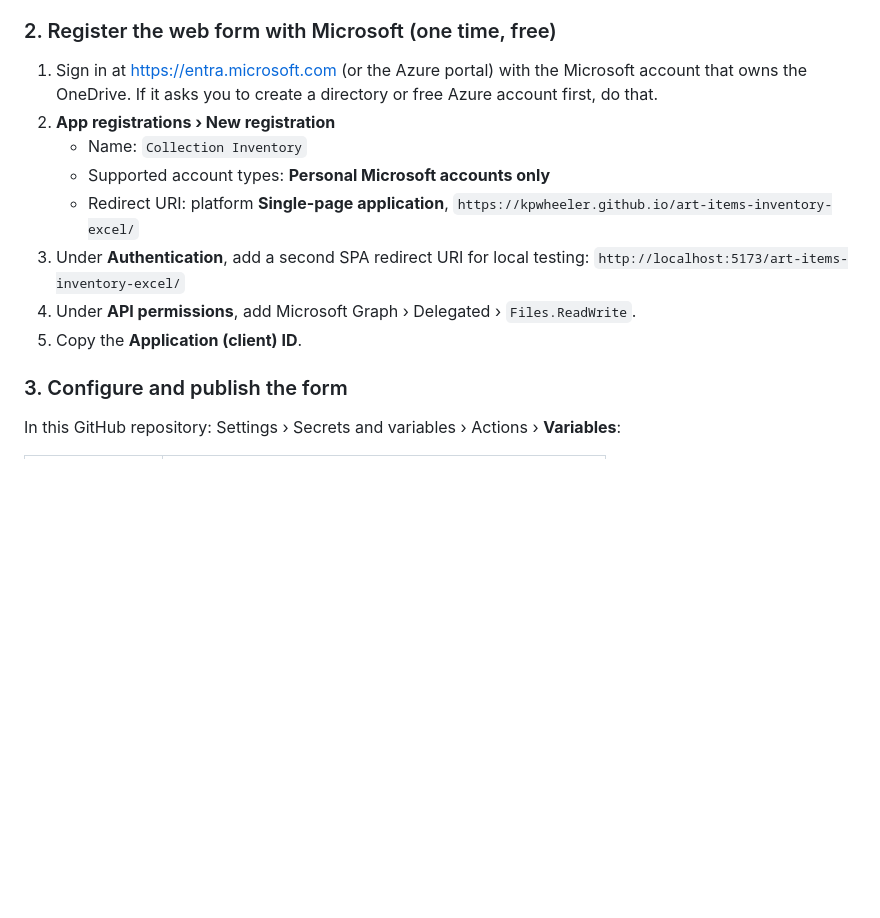
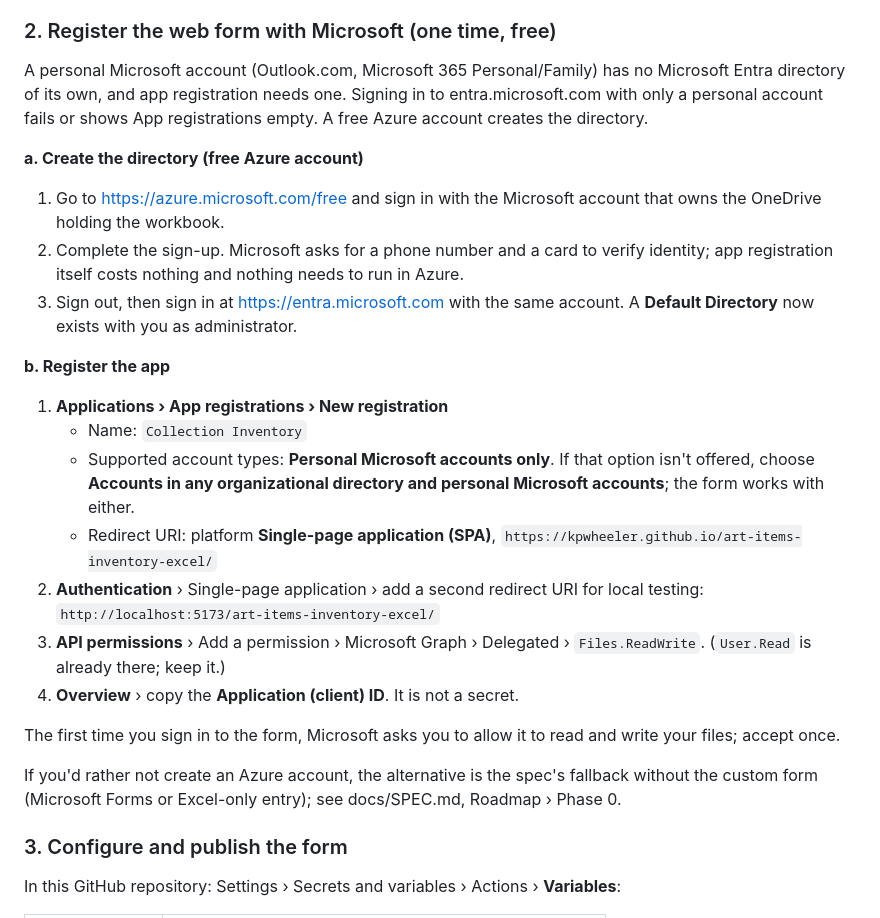
Before and after one commit to kpwheeler/art-items-inventory-excel, a Markdown page: README.md, the part around the change. Rendered like a GitHub page; blank space fills up the shorter version.

Commit message:
README: register the app via a free Azure account
A personal Microsoft account has no Entra directory, so app registration
needs a free Azure account first. Spell out those steps and the account-type
choice when "Personal Microsoft accounts only" isn't offered.

Co-Authored-By: Claude Opus 5.5 <noreply@anthropic.com>

```diff
--- a/README.md
+++ b/README.md
@@ -46,17 +46,39 @@ because the query combines the workbook with a web source: choose **Public** for
 
 ### 2. Register the web form with Microsoft (one time, free)
 
-1. Sign in at <https://entra.microsoft.com> (or the Azure portal) with the Microsoft account that
-   owns the OneDrive. If it asks you to create a directory or free Azure account first, do that.
-2. **App registrations › New registration**
+A personal Microsoft account (Outlook.com, Microsoft 365 Personal/Family) has no Microsoft Entra
+directory of its own, and app registration needs one. Signing in to entra.microsoft.com with only a
+personal account fails or shows App registrations empty. A free Azure account creates the directory.
+
+**a. Create the directory (free Azure account)**
+
+1. Go to <https://azure.microsoft.com/free> and sign in with the Microsoft account that owns the
+   OneDrive holding the workbook.
+2. Complete the sign-up. Microsoft asks for a phone number and a card to verify identity; app
+   registration itself costs nothing and nothing needs to run in Azure.
+3. Sign out, then sign in at <https://entra.microsoft.com> with the same account. A
+   **Default Directory** now exists with you as administrator.
+
+**b. Register the app**
+
+1. **Applications › App registrations › New registration**
    - Name: `Collection Inventory`
-   - Supported account types: **Personal Microsoft accounts only**
-   - Redirect URI: platform **Single-page application**,
+   - Supported account types: **Personal Microsoft accounts only**. If that option isn't offered,
+     choose **Accounts in any organizational directory and personal Microsoft accounts**; the form
+     works with either.
+   - Redirect URI: platform **Single-page application (SPA)**,
      `https://kpwheeler.github.io/art-items-inventory-excel/`
-3. Under **Authentication**, add a second SPA redirect URI for local testing:
+2. **Authentication** › Single-page application › add a second redirect URI for local testing:
    `http://localhost:5173/art-items-inventory-excel/`
-4. Under **API permissions**, add Microsoft Graph › Delegated › `Files.ReadWrite`.
-5. Copy the **Application (client) ID**.
+3. **API permissions** › Add a permission › Microsoft Graph › Delegated › `Files.ReadWrite`.
+   (`User.Read` is already there; keep it.)
+4. **Overview** › copy the **Application (client) ID**. It is not a secret.
+
+The first time you sign in to the form, Microsoft asks you to allow it to read and write your files;
+accept once.
+
+If you'd rather not create an Azure account, the alternative is the spec's fallback without the
+custom form (Microsoft Forms or Excel-only entry); see docs/SPEC.md, Roadmap › Phase 0.
 
 ### 3. Configure and publish the form
 
```
